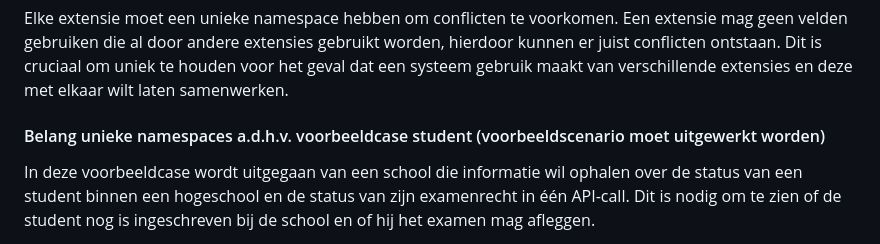
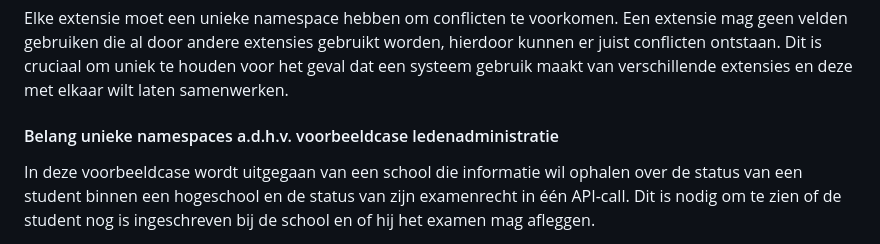
Before and after one commit to Logius-standaarden/fsc-extensie-template, a Markdown page: sections/ch01.md, the part around the change. Rendered like a GitHub page.

Commit message:
Update sections/ch01.md
Co-authored-by: Ronald <ronald@phillyshell.nl>

```diff
--- a/sections/ch01.md
+++ b/sections/ch01.md
@@ -30,7 +30,7 @@ Interoperabiliteit is nodig om samenwerking tussen verschillende systemenen aan
 
 Elke extensie moet een unieke namespace hebben om conflicten te voorkomen. Een extensie mag geen velden gebruiken die al door andere extensies gebruikt worden, hierdoor kunnen er juist conflicten ontstaan. Dit is cruciaal om uniek te houden voor het geval dat een systeem gebruik maakt van verschillende extensies en deze met elkaar wilt laten samenwerken.
 
-#### Belang unieke namespaces a.d.h.v. voorbeeldcase student (voorbeeldscenario moet uitgewerkt worden)
+#### Belang unieke namespaces a.d.h.v. voorbeeldcase ledenadministratie
 
 In deze voorbeeldcase wordt uitgegaan van een school die informatie wil ophalen over de status van een student binnen een hogeschool en de status van zijn examenrecht in één API-call. Dit is nodig om te zien of de student nog is ingeschreven bij de school en of hij het examen mag afleggen.
 
```
